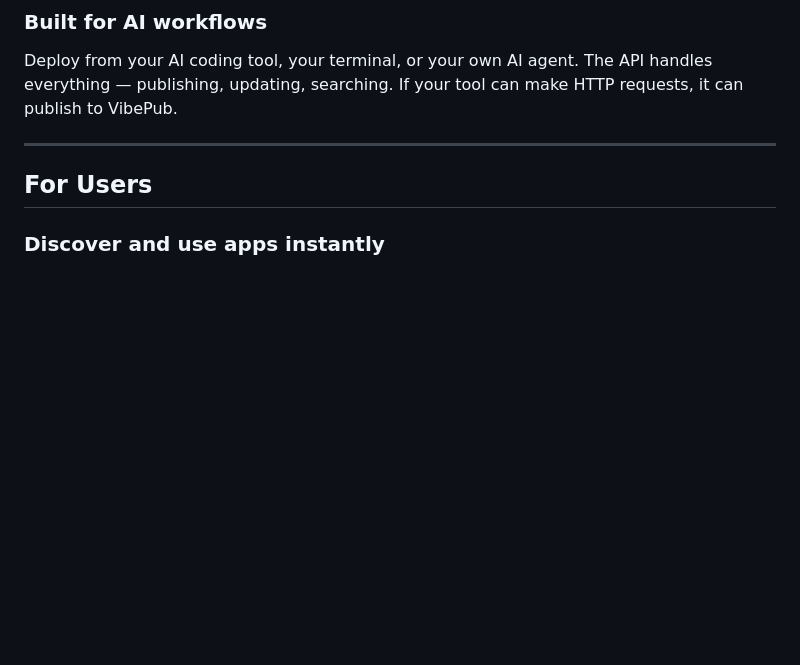
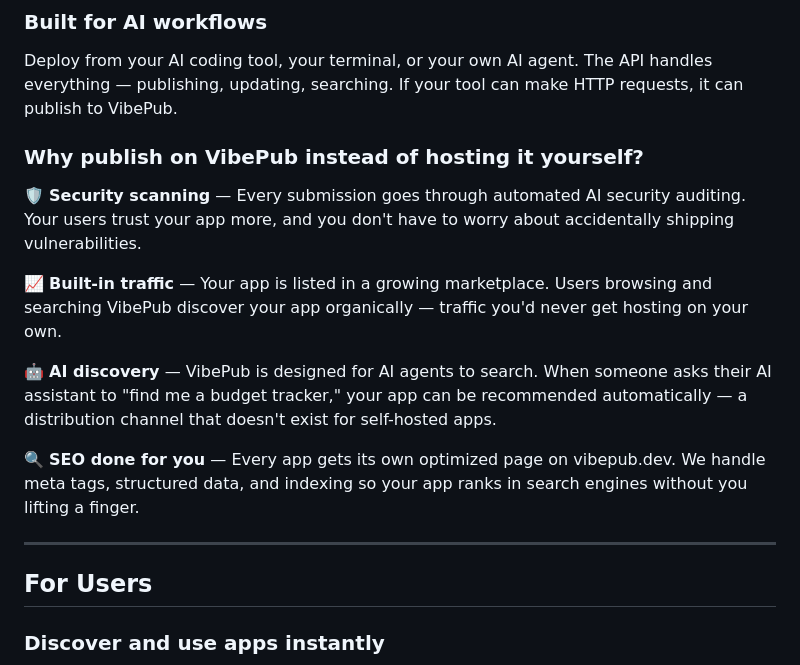
Before and after one commit to ashleytechhk/vibepub, a Markdown page: README.md, the part around the change. Drawn GitHub-style; blank space fills up the shorter version.

Commit message:
docs: add developer benefits section to README

```diff
--- a/README.md
+++ b/README.md
@@ -52,6 +52,16 @@ VibePub hosts your frontend. Your backend stays on your own server. Frontend is
 ### Built for AI workflows
 
 Deploy from your AI coding tool, your terminal, or your own AI agent. The API handles everything — publishing, updating, searching. If your tool can make HTTP requests, it can publish to VibePub.
+
+### Why publish on VibePub instead of hosting it yourself?
+
+🛡️ **Security scanning** — Every submission goes through automated AI security auditing. Your users trust your app more, and you don't have to worry about accidentally shipping vulnerabilities.
+
+📈 **Built-in traffic** — Your app is listed in a growing marketplace. Users browsing and searching VibePub discover your app organically — traffic you'd never get hosting on your own.
+
+🤖 **AI discovery** — VibePub is designed for AI agents to search. When someone asks their AI assistant to "find me a budget tracker," your app can be recommended automatically — a distribution channel that doesn't exist for self-hosted apps.
+
+🔍 **SEO done for you** — Every app gets its own optimized page on vibepub.dev. We handle meta tags, structured data, and indexing so your app ranks in search engines without you lifting a finger.
 
 ---
 
```
